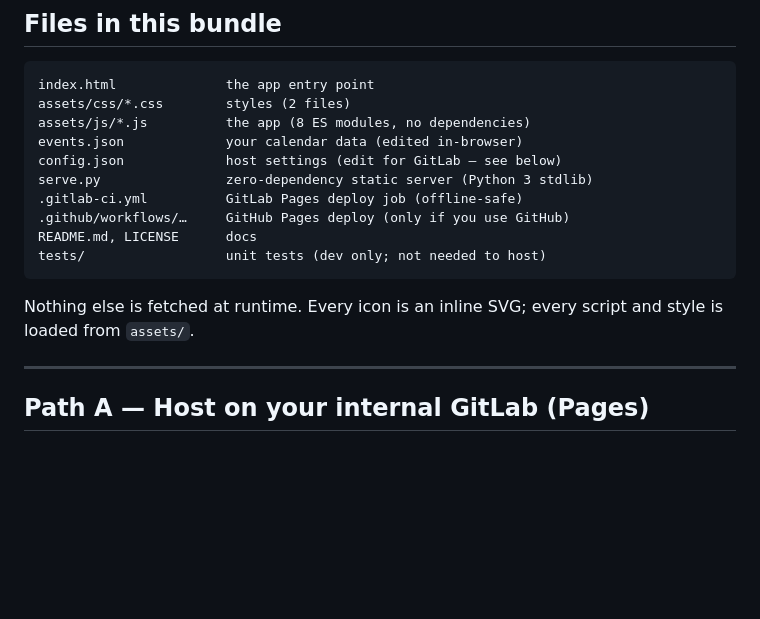
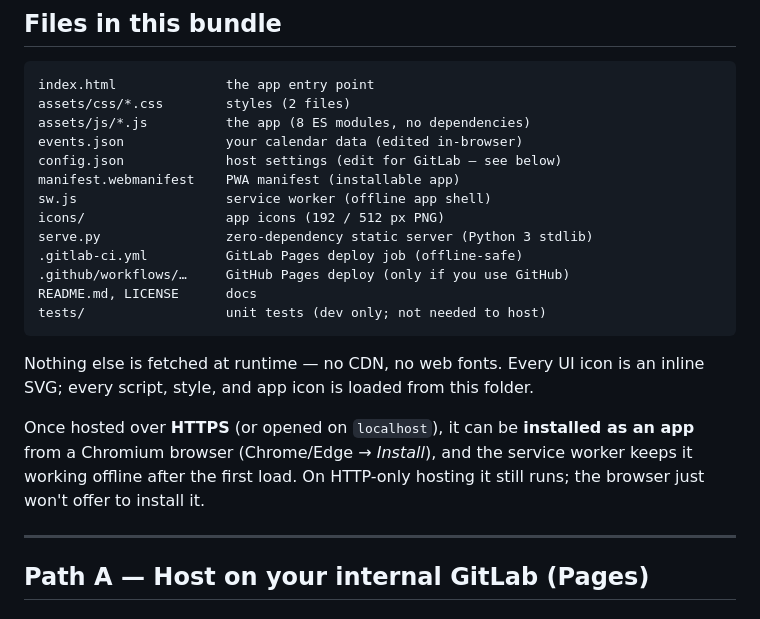
Before and after one commit to Real-Fruit-Snacks/team-calendar, a Markdown page: INSTALL.md, the part around the change. Drawn GitHub-style; blank space fills up the shorter version.

````diff
--- a/INSTALL.md
+++ b/INSTALL.md
@@ -18,6 +18,9 @@ assets/css/*.css        styles (2 files)
 assets/js/*.js          the app (8 ES modules, no dependencies)
 events.json             your calendar data (edited in-browser)
 config.json             host settings (edit for GitLab — see below)
+manifest.webmanifest    PWA manifest (installable app)
+sw.js                   service worker (offline app shell)
+icons/                  app icons (192 / 512 px PNG)
 serve.py                zero-dependency static server (Python 3 stdlib)
 .gitlab-ci.yml          GitLab Pages deploy job (offline-safe)
 .github/workflows/…     GitHub Pages deploy (only if you use GitHub)
@@ -25,8 +28,13 @@ README.md, LICENSE      docs
 tests/                  unit tests (dev only; not needed to host)
 ```
 
-Nothing else is fetched at runtime. Every icon is an inline SVG; every script
-and style is loaded from `assets/`.
+Nothing else is fetched at runtime — no CDN, no web fonts. Every UI icon is an
+inline SVG; every script, style, and app icon is loaded from this folder.
+
+Once hosted over **HTTPS** (or opened on `localhost`), it can be **installed as
+an app** from a Chromium browser (Chrome/Edge → *Install*), and the service
+worker keeps it working offline after the first load. On HTTP-only hosting it
+still runs; the browser just won't offer to install it.
 
 ---
 
````
Also changed, not shown: README.md (+26 -1 lines), icons/icon-192.png (added), icons/icon-512.png (added), 7 other files.
